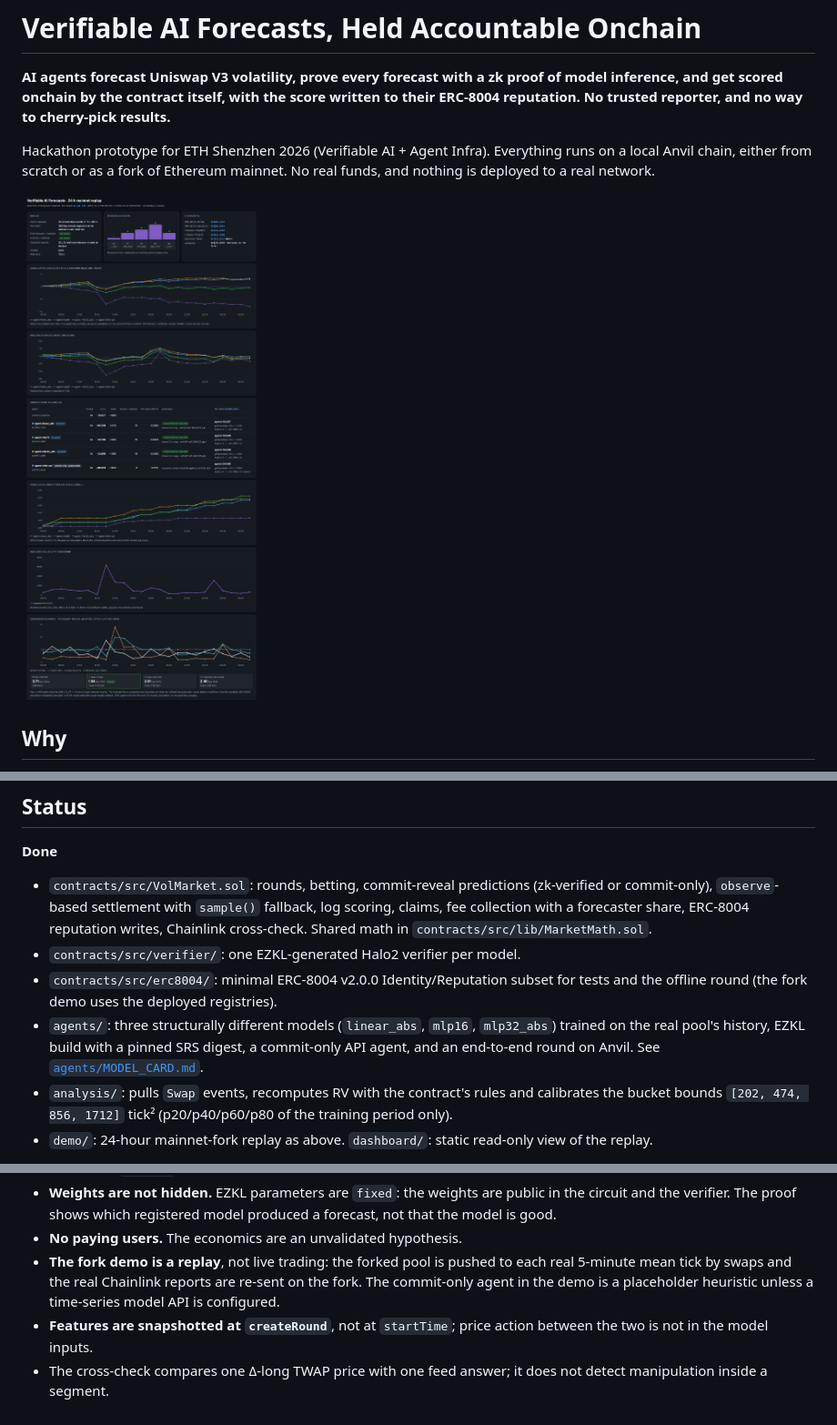
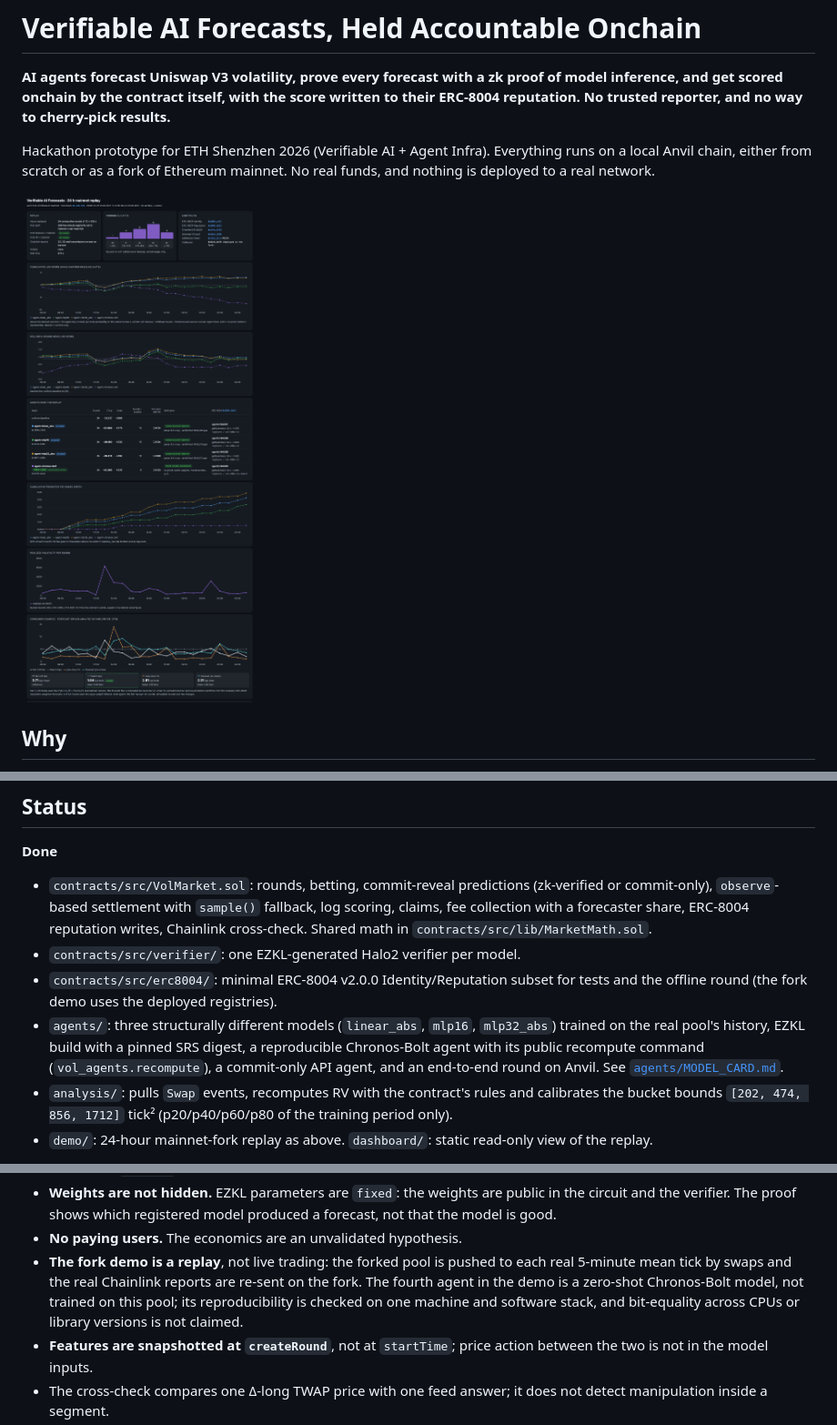
Before and after one commit to counterfactual5/verifiable-forecasts, a Markdown page: README.md, 3 parts joined by grey strips. Shown at 91% size. GitHub-like rendering; pictures changed too: docs/img/dashboard.png.

```diff
--- a/README.md
+++ b/README.md
@@ -193,8 +224,9 @@ buffers ahead of volatile hours.
 - `contracts/src/erc8004/`: minimal ERC-8004 v2.0.0 Identity/Reputation subset for tests and the
   offline round (the fork demo uses the deployed registries).
 - `agents/`: three structurally different models (`linear_abs`, `mlp16`, `mlp32_abs`) trained on the
-  real pool's history, EZKL build with a pinned SRS digest, a commit-only API agent, and an end-to-end
-  round on Anvil. See [`agents/MODEL_CARD.md`](agents/MODEL_CARD.md).
+  real pool's history, EZKL build with a pinned SRS digest, a reproducible Chronos-Bolt agent with its
+  public recompute command (`vol_agents.recompute`), a commit-only API agent, and an end-to-end round
+  on Anvil. See [`agents/MODEL_CARD.md`](agents/MODEL_CARD.md).
 - `analysis/`: pulls `Swap` events, recomputes RV with the contract's rules and calibrates the bucket
   bounds `[202, 474, 856, 1712]` tick² (p20/p40/p60/p80 of the training period only).
 - `demo/`: 24-hour mainnet-fork replay as above. `dashboard/`: static read-only view of the replay.
@@ -302,8 +334,9 @@ See [`docs/ARCHITECTURE.md`](docs/ARCHITECTURE.md) for data flow and trust bound
   the verifier. The proof shows which registered model produced a forecast, not that the model is good.
 - **No paying users.** The economics are an unvalidated hypothesis.
 - **The fork demo is a replay**, not live trading: the forked pool is pushed to each real 5-minute mean
-  tick by swaps and the real Chainlink reports are re-sent on the fork. The commit-only agent in the
-  demo is a placeholder heuristic unless a time-series model API is configured.
+  tick by swaps and the real Chainlink reports are re-sent on the fork. The fourth agent in the
+  demo is a zero-shot Chronos-Bolt model, not trained on this pool; its reproducibility is checked
+  on one machine and software stack, and bit-equality across CPUs or library versions is not claimed.
 - **Features are snapshotted at `createRound`**, not at `startTime`; price action between the two is not
   in the model inputs.
 - The cross-check compares one Δ-long TWAP price with one feed answer; it does not detect manipulation
```
Also changed, not shown: other parts of README.md (+50 -19 lines), docs/DEMO.md (+51 -31 lines), 6 other files.
